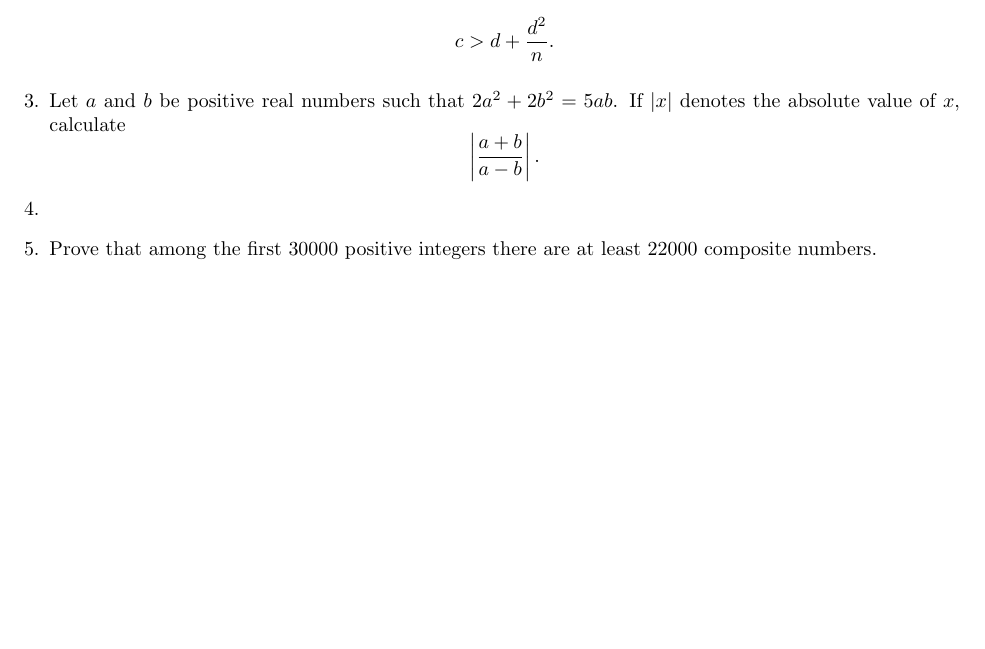
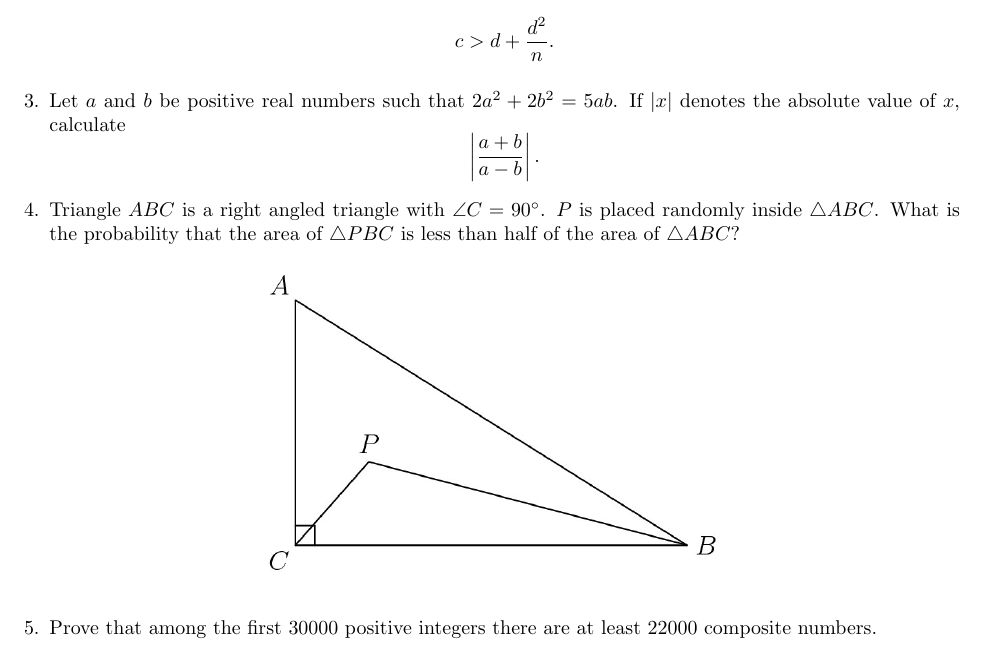
Before and after one commit to dlnnlsn/actually_somewhat_mediocre_year_20-21, a LaTeX document (monthlies/intermediate_february.tex): part of the page, cut so that both start at the same text, the shorter picture padded with empty space. Compiled offline with pdfLaTeX.

Commit message:
Update intermediate_february.tex

```diff
--- a/monthlies/intermediate_february.tex
+++ b/monthlies/intermediate_february.tex
@@ -35,7 +35,12 @@ If $|x|$ denotes the absolute value of $x$, calculate
 \[ \left|\frac{a+b}{a-b}\right|. \]
 
 
-\item %
+\item % Taariq, stolen from AOPS
+Triangle $ABC$ is a right angled triangle with $\angle C = 90^{\circ}$. $P$ is placed randomly inside $\triangle ABC$. What is the probability that the area of $\triangle PBC$ is less than half of the area of $\triangle ABC$?
+\begin{figure}[h]
+\centering
+\includegraphics[width=0.5\textwidth]{fig.jpg}
+\end{figure}
 
 
 \item % DB-2014-1
```
